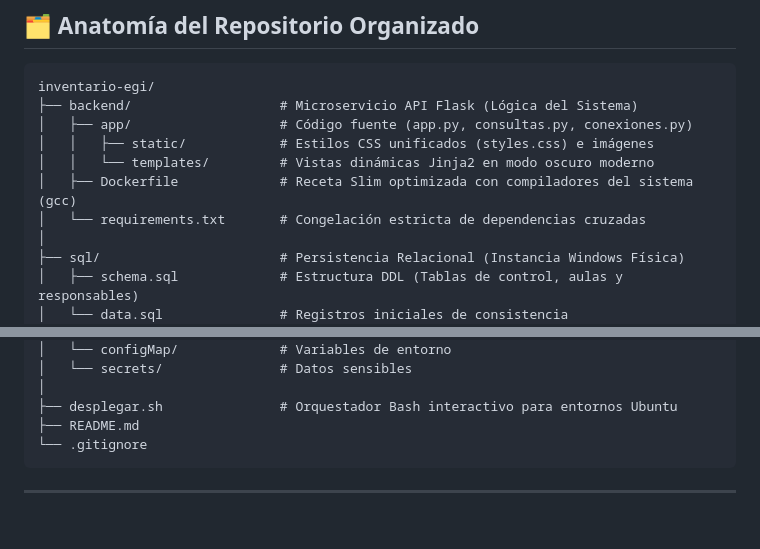
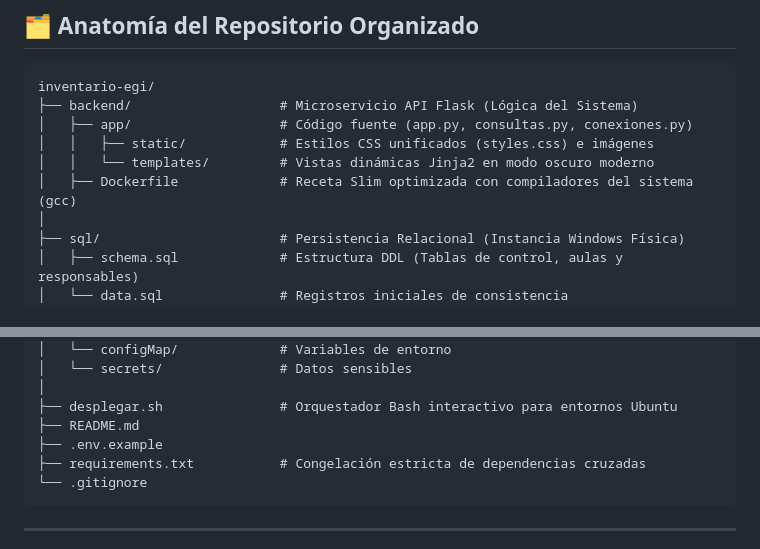
Before and after one commit to JosueFlrs/Fleck---Sistema-de-Control-de-Inventario, a Markdown page: README.md, 2 parts joined by grey strips. Drawn GitHub-style; blank space fills up the shorter version.

````diff
--- a/README.md
+++ b/README.md
@@ -48,7 +48,6 @@ inventario-egi/
 │   │   ├── static/            # Estilos CSS unificados (styles.css) e imágenes
 │   │   └── templates/         # Vistas dinámicas Jinja2 en modo oscuro moderno
 │   ├── Dockerfile             # Receta Slim optimizada con compiladores del sistema (gcc)
-│   └── requirements.txt       # Congelación estricta de dependencias cruzadas
 │
 ├── sql/                       # Persistencia Relacional (Instancia Windows Física)
 │   ├── schema.sql             # Estructura DDL (Tablas de control, aulas y responsables)
@@ -67,6 +66,8 @@ inventario-egi/
 │
 ├── desplegar.sh               # Orquestador Bash interactivo para entornos Ubuntu
 ├── README.md
+├── .env.example
+├── requirements.txt           # Congelación estricta de dependencias cruzadas
 └── .gitignore
 ```
 
````
